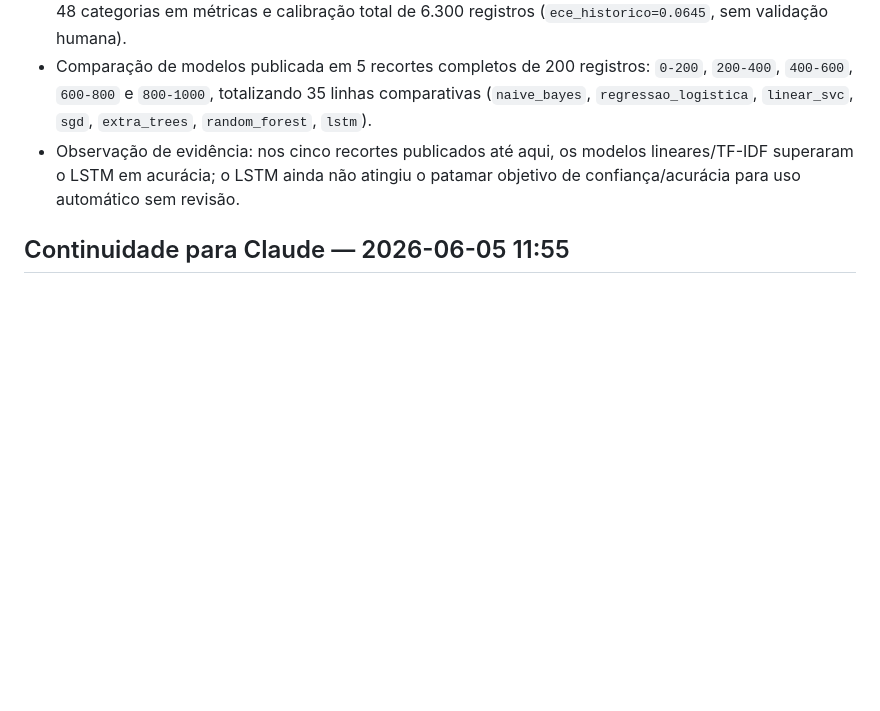
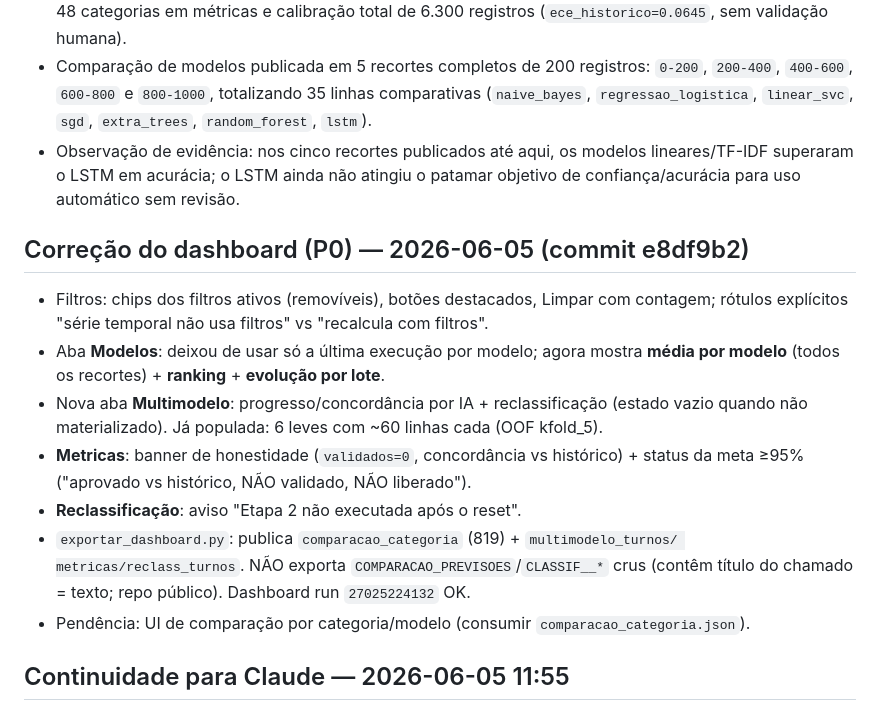
Before and after one commit to adinailson88/classificacao-chamados, a Markdown page: CONTEXTO.md, the part around the change. Drawn GitHub-style; blank space fills up the shorter version.

Commit message:
docs: registra correcao P0 do dashboard (commit e8df9b2, run 27025224132) e status do multimodelo
Co-Authored-By: Claude Opus 4.8 <noreply@anthropic.com>

```diff
--- a/CONTEXTO.md
+++ b/CONTEXTO.md
@@ -460,6 +460,21 @@ Observação de execução:
   lineares/TF-IDF superaram o LSTM em acurácia; o LSTM ainda não atingiu o
   patamar objetivo de confiança/acurácia para uso automático sem revisão.
 
+## Correção do dashboard (P0) — 2026-06-05 (commit e8df9b2)
+- Filtros: chips dos filtros ativos (removíveis), botões destacados, Limpar com
+  contagem; rótulos explícitos "série temporal não usa filtros" vs "recalcula com filtros".
+- Aba **Modelos**: deixou de usar só a última execução por modelo; agora mostra
+  **média por modelo** (todos os recortes) + **ranking** + **evolução por lote**.
+- Nova aba **Multimodelo**: progresso/concordância por IA + reclassificação (estado
+  vazio quando não materializado). Já populada: 6 leves com ~60 linhas cada (OOF kfold_5).
+- **Metricas**: banner de honestidade (`validados=0`, concordância vs histórico) +
+  status da meta ≥95% ("aprovado vs histórico, NÃO validado, NÃO liberado").
+- **Reclassificação**: aviso "Etapa 2 não executada após o reset".
+- `exportar_dashboard.py`: publica `comparacao_categoria` (819) + `multimodelo_turnos/
+  metricas/reclass_turnos`. NÃO exporta `COMPARACAO_PREVISOES`/`CLASSIF__*` crus
+  (contêm título do chamado = texto; repo público). Dashboard run `27025224132` OK.
+- Pendência: UI de comparação por categoria/modelo (consumir `comparacao_categoria.json`).
+
 ## Continuidade para Claude — 2026-06-05 11:55
 - **Pendências/próximos passos consolidados em `FALTA_FAZER.md`** (substitui o
   antigo handoff `CLAUDE_CONTINUACAO_2026-06-05.md`, removido). Ordem: P0 painel →
```
Also changed, not shown: FALTA_FAZER.md (+7 -1 lines).
